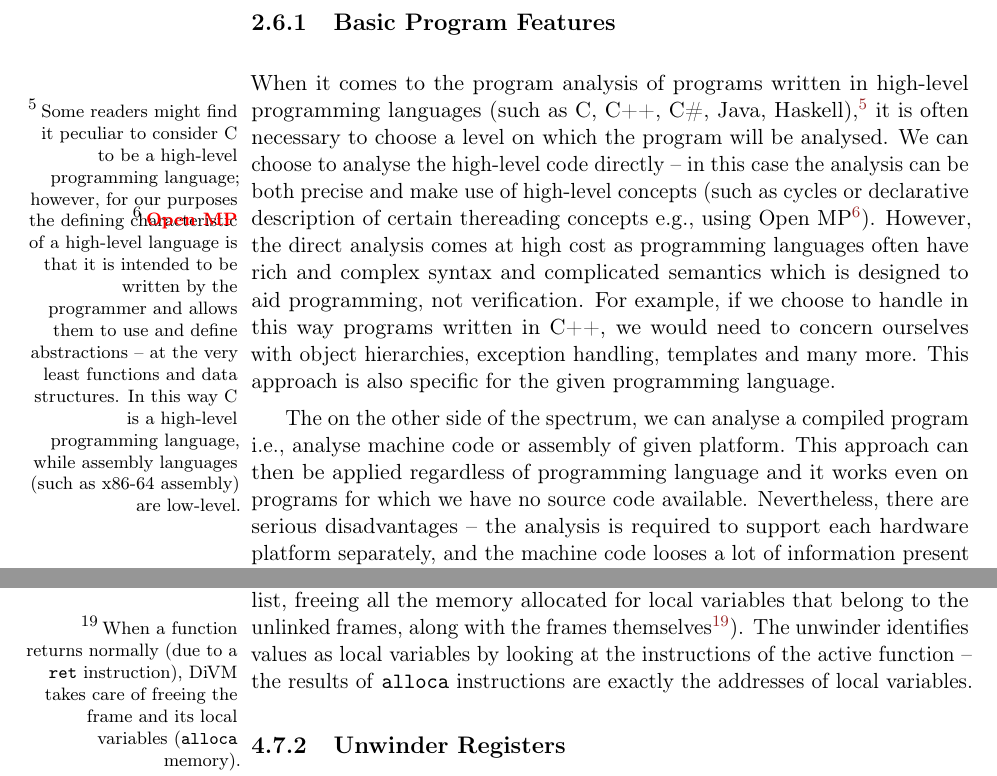
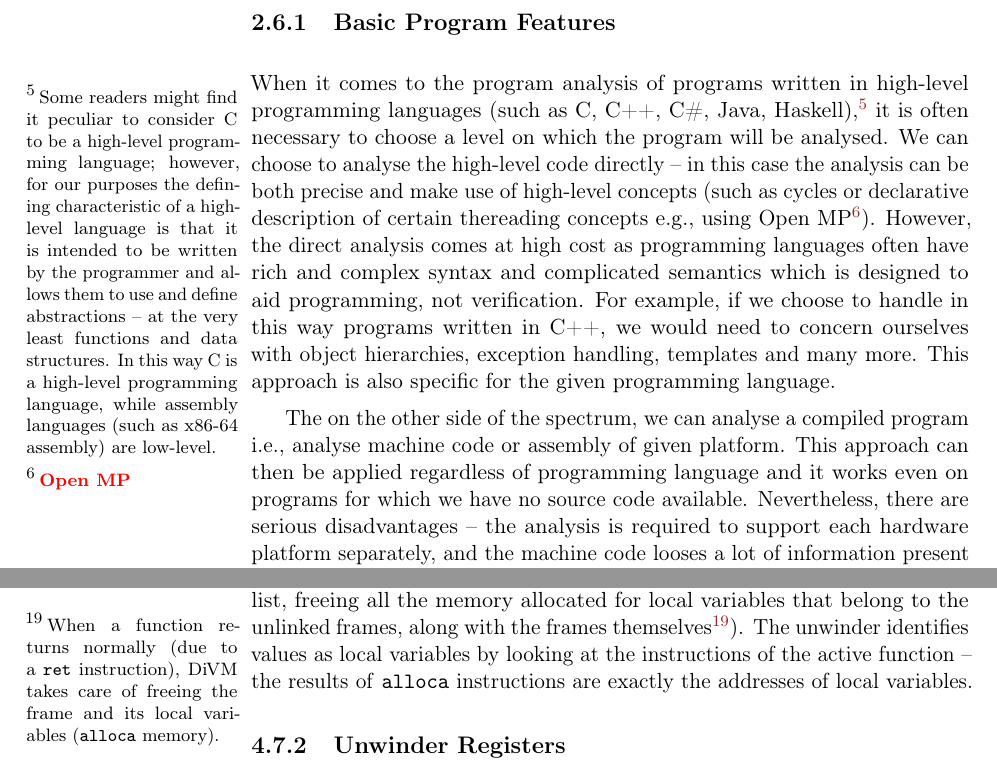
Before and after one commit to vlstill/phd-thesis, a LaTeX thesis (thesis.tex): two parts of pages 36 and 74 of 128, joined at a grey line, cut so that both start at the same text. Compiled offline with pdfLaTeX.

Commit message:
Fix margin notes positioning

```diff
--- a/thesis.tex
+++ b/thesis.tex
@@ -180,7 +180,6 @@
 \addbibresource{thesis.bib}
 \addbibresource{my.bib}
 
-\usepackage{marginnote}
 \usepackage[pass]{geometry}
 \usepackage{setspace}
 % \addtolength\textwidth{5pt} % about 129mm
@@ -237,9 +236,10 @@
 \usepackage{pdfpages}
 
 %% MARGIN NOTES %%
+\usepackage{marginfix}
 \newcounter{mnote}[chapter]
 \newcommand{\mnotemark}{\stepcounter{mnote}\hyperlink{mnote:\thechapter:\themnote}{${}^{\arabic{mnote}}$}\xspace}
-\newcommand{\mnotetext}[1]{\marginnote{\hypertarget{mnote:\thechapter:\themnote}{${}^{\arabic{mnote}}\,$}\footnotesize{}#1}}
+\newcommand{\mnotetext}[1]{\marginpar{\hypertarget{mnote:\thechapter:\themnote}{${}^{\arabic{mnote}}\,$}\footnotesize{}#1}}
 \newcommand{\mnote}[1]{\mnotemark{}\mnotetext{#1}\xspace}
 
 %%
```
